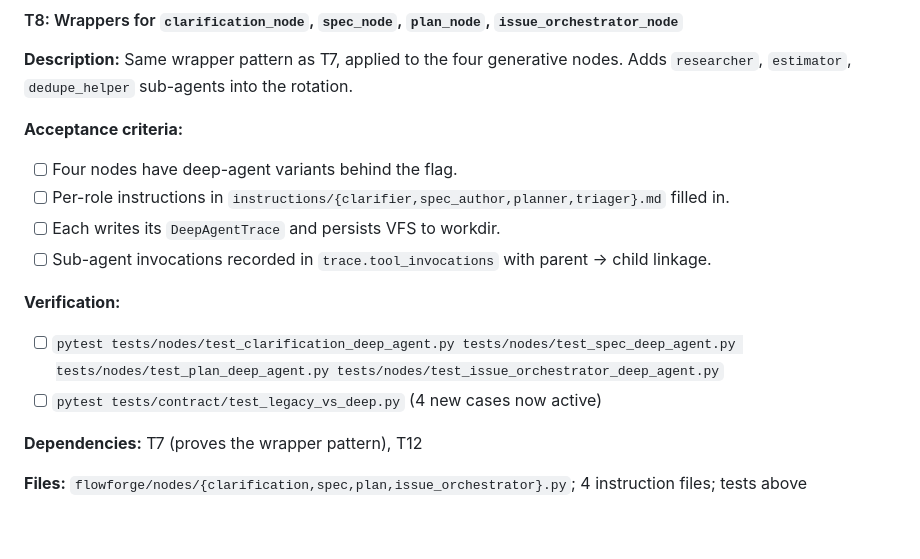
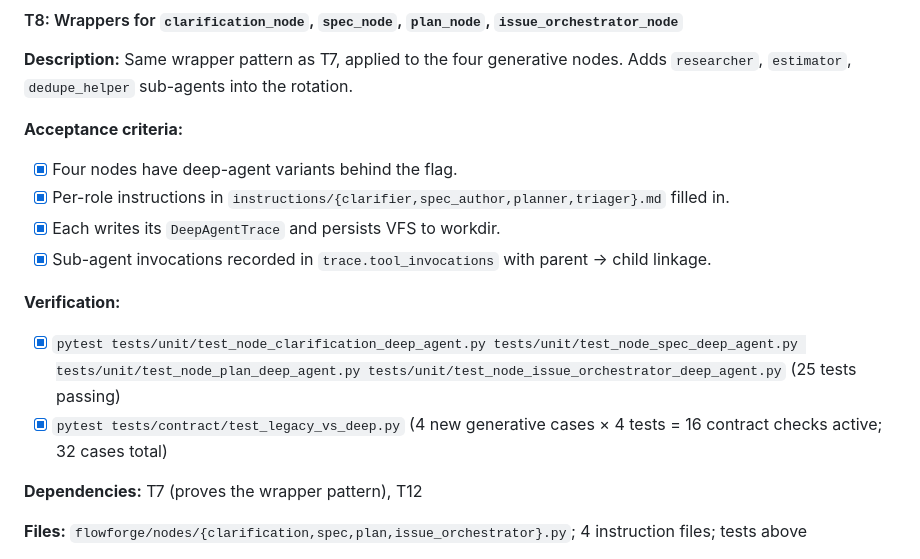
Before and after one commit to shashankswe2020-ux/flowforge, a Markdown page: docs/plans/task-1-deep-agents-enhancement.md, the part around the change. GitHub-like rendering; blank space fills up the shorter version.

Commit message:
docs: mark T8 acceptance criteria complete

```diff
--- a/docs/plans/task-1-deep-agents-enhancement.md
+++ b/docs/plans/task-1-deep-agents-enhancement.md
@@ -367,14 +367,14 @@ generative nodes. Adds `researcher`, `estimator`, `dedupe_helper`
 sub-agents into the rotation.
 
 **Acceptance criteria:**
-- [ ] Four nodes have deep-agent variants behind the flag.
-- [ ] Per-role instructions in `instructions/{clarifier,spec_author,planner,triager}.md` filled in.
-- [ ] Each writes its `DeepAgentTrace` and persists VFS to workdir.
-- [ ] Sub-agent invocations recorded in `trace.tool_invocations` with parent → child linkage.
+- [x] Four nodes have deep-agent variants behind the flag.
+- [x] Per-role instructions in `instructions/{clarifier,spec_author,planner,triager}.md` filled in.
+- [x] Each writes its `DeepAgentTrace` and persists VFS to workdir.
+- [x] Sub-agent invocations recorded in `trace.tool_invocations` with parent → child linkage.
 
 **Verification:**
-- [ ] `pytest tests/nodes/test_clarification_deep_agent.py tests/nodes/test_spec_deep_agent.py tests/nodes/test_plan_deep_agent.py tests/nodes/test_issue_orchestrator_deep_agent.py`
-- [ ] `pytest tests/contract/test_legacy_vs_deep.py` (4 new cases now active)
+- [x] `pytest tests/unit/test_node_clarification_deep_agent.py tests/unit/test_node_spec_deep_agent.py tests/unit/test_node_plan_deep_agent.py tests/unit/test_node_issue_orchestrator_deep_agent.py` (25 tests passing)
+- [x] `pytest tests/contract/test_legacy_vs_deep.py` (4 new generative cases × 4 tests = 16 contract checks active; 32 cases total)
 
 **Dependencies:** T7 (proves the wrapper pattern), T12
 
```
